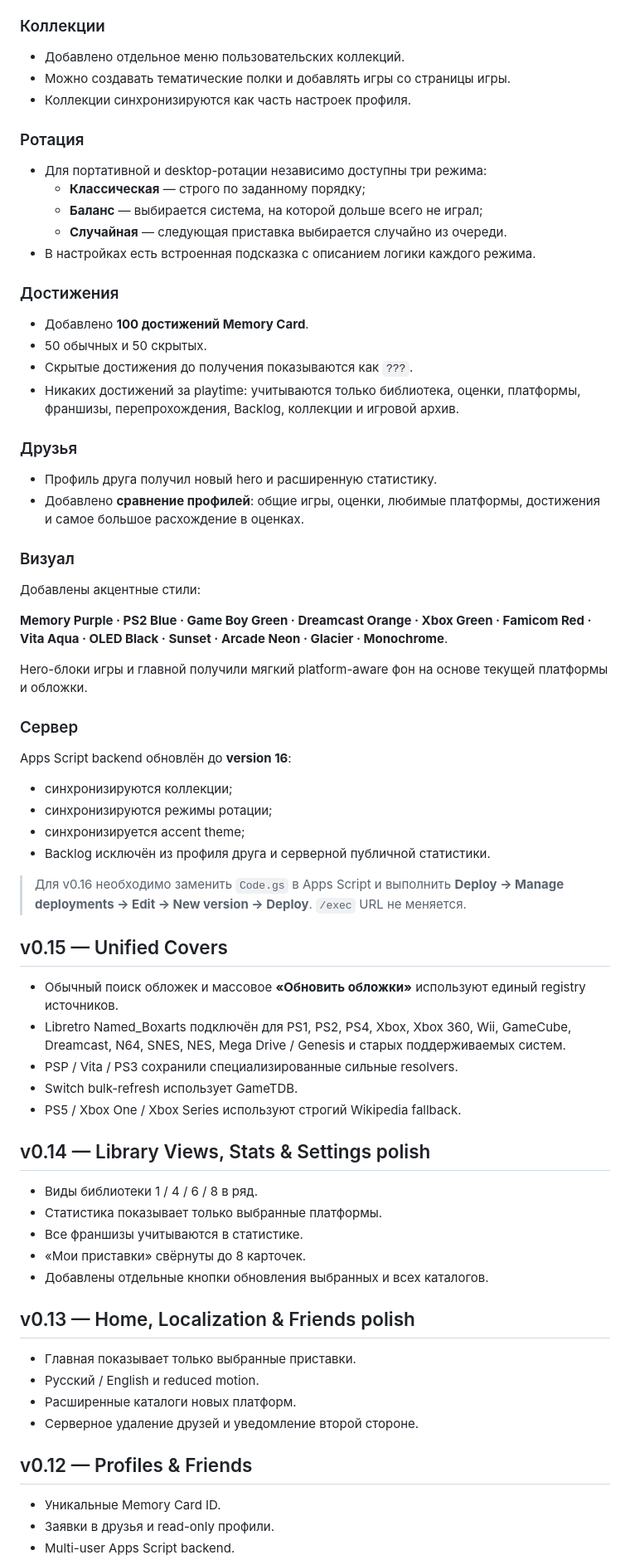
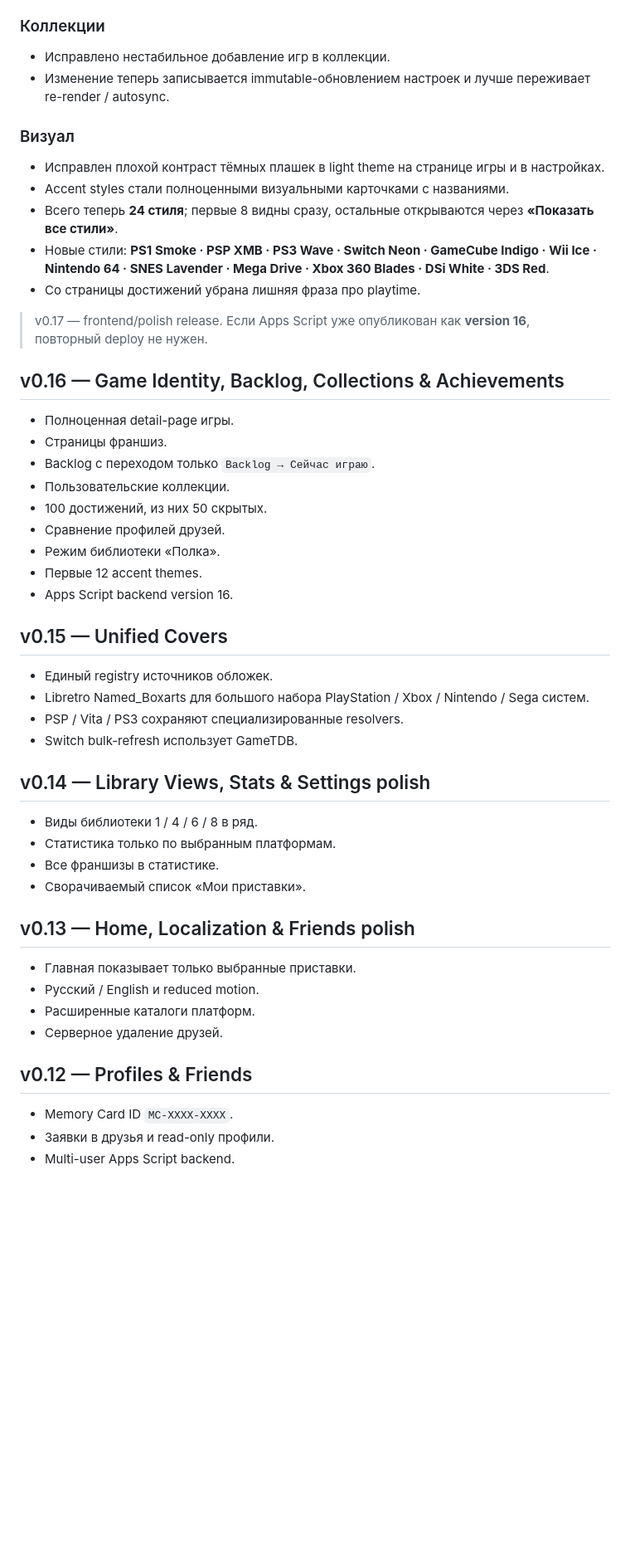
Before and after one commit to EscobarRKZ/memory-card, a Markdown page: README.md, the part around one of its changes. Shown at 83% size. Drawn GitHub-style; blank space fills up the shorter version.

Commit message:
Update README for Memory Card v0.17

```diff
--- a/README.md
+++ b/README.md
@@ -61,74 +67,54 @@ PlayStation / PS2 / PS3 / PS4 / PS5 · Xbox / Xbox 360 / Xbox One / Xbox Series
 
 ### Коллекции
 
-- Добавлено отдельное меню пользовательских коллекций.
-- Можно создавать тематические полки и добавлять игры со страницы игры.
-- Коллекции синхронизируются как часть настроек профиля.
-
-### Ротация
-
-- Для портативной и desktop-ротации независимо доступны три режима:
-  - **Классическая** — строго по заданному порядку;
-  - **Баланс** — выбирается система, на которой дольше всего не играл;
-  - **Случайная** — следующая приставка выбирается случайно из очереди.
-- В настройках есть встроенная подсказка с описанием логики каждого режима.
-
-### Достижения
-
-- Добавлено **100 достижений Memory Card**.
-- 50 обычных и 50 скрытых.
-- Скрытые достижения до получения показываются как `???`.
-- Никаких достижений за playtime: учитываются только библиотека, оценки, платформы, франшизы, перепрохождения, Backlog, коллекции и игровой архив.
-
-### Друзья
-
-- Профиль друга получил новый hero и расширенную статистику.
-- Добавлено **сравнение профилей**: общие игры, оценки, любимые платформы, достижения и самое большое расхождение в оценках.
+- Исправлено нестабильное добавление игр в коллекции.
+- Изменение теперь записывается immutable-обновлением настроек и лучше переживает re-render / autosync.
 
 ### Визуал
 
-Добавлены акцентные стили:
+- Исправлен плохой контраст тёмных плашек в light theme на странице игры и в настройках.
+- Accent styles стали полноценными визуальными карточками с названиями.
+- Всего теперь **24 стиля**; первые 8 видны сразу, остальные открываются через **«Показать все стили»**.
+- Новые стили: **PS1 Smoke · PSP XMB · PS3 Wave · Switch Neon · GameCube Indigo · Wii Ice · Nintendo 64 · SNES Lavender · Mega Drive · Xbox 360 Blades · DSi White · 3DS Red**.
+- Со страницы достижений убрана лишняя фраза про playtime.
 
-**Memory Purple · PS2 Blue · Game Boy Green · Dreamcast Orange · Xbox Green · Famicom Red · Vita Aqua · OLED Black · Sunset · Arcade Neon · Glacier · Monochrome**.
+> v0.17 — frontend/polish release. Если Apps Script уже опубликован как **version 16**, повторный deploy не нужен.
 
-Hero-блоки игры и главной получили мягкий platform-aware фон на основе текущей платформы и обложки.
+## v0.16 — Game Identity, Backlog, Collections & Achievements
 
-### Сервер
-
-Apps Script backend обновлён до **version 16**:
-
-- синхронизируются коллекции;
-- синхронизируются режимы ротации;
-- синхронизируется accent theme;
-- Backlog исключён из профиля друга и серверной публичной статистики.
-
-> Для v0.16 необходимо заменить `Code.gs` в Apps Script и выполнить **Deploy → Manage deployments → Edit → New version → Deploy**. `/exec` URL не меняется.
+- Полноценная detail-page игры.
+- Страницы франшиз.
+- Backlog с переходом только `Backlog → Сейчас играю`.
+- Пользовательские коллекции.
+- 100 достижений, из них 50 скрытых.
+- Сравнение профилей друзей.
+- Режим библиотеки «Полка».
+- Первые 12 accent themes.
+- Apps Script backend version 16.
 
 ## v0.15 — Unified Covers
 
-- Обычный поиск обложек и массовое **«Обновить обложки»** используют единый registry источников.
-- Libretro Named_Boxarts подключён для PS1, PS2, PS4, Xbox, Xbox 360, Wii, GameCube, Dreamcast, N64, SNES, NES, Mega Drive / Genesis и старых поддерживаемых систем.
-- PSP / Vita / PS3 сохранили специализированные сильные resolvers.
+- Единый registry источников обложек.
+- Libretro Named_Boxarts для большого набора PlayStation / Xbox / Nintendo / Sega систем.
+- PSP / Vita / PS3 сохраняют специализированные resolvers.
 - Switch bulk-refresh использует GameTDB.
-- PS5 / Xbox One / Xbox Series используют строгий Wikipedia fallback.
 
 ## v0.14 — Library Views, Stats & Settings polish
 
 - Виды библиотеки 1 / 4 / 6 / 8 в ряд.
-- Статистика показывает только выбранные платформы.
-- Все франшизы учитываются в статистике.
-- «Мои приставки» свёрнуты до 8 карточек.
-- Добавлены отдельные кнопки обновления выбранных и всех каталогов.
+- Статистика только по выбранным платформам.
+- Все франшизы в статистике.
+- Сворачиваемый список «Мои приставки».
 
 ## v0.13 — Home, Localization & Friends polish
 
 - Главная показывает только выбранные приставки.
 - Русский / English и reduced motion.
-- Расширенные каталоги новых платформ.
-- Серверное удаление друзей и уведомление второй стороне.
+- Расширенные каталоги платформ.
+- Серверное удаление друзей.
 
 ## v0.12 — Profiles & Friends
 
-- Уникальные Memory Card ID.
+- Memory Card ID `MC-XXXX-XXXX`.
 - Заявки в друзья и read-only профили.
 - Multi-user Apps Script backend.
```
Also changed, not shown: other parts of README.md (+57 -43 lines).
